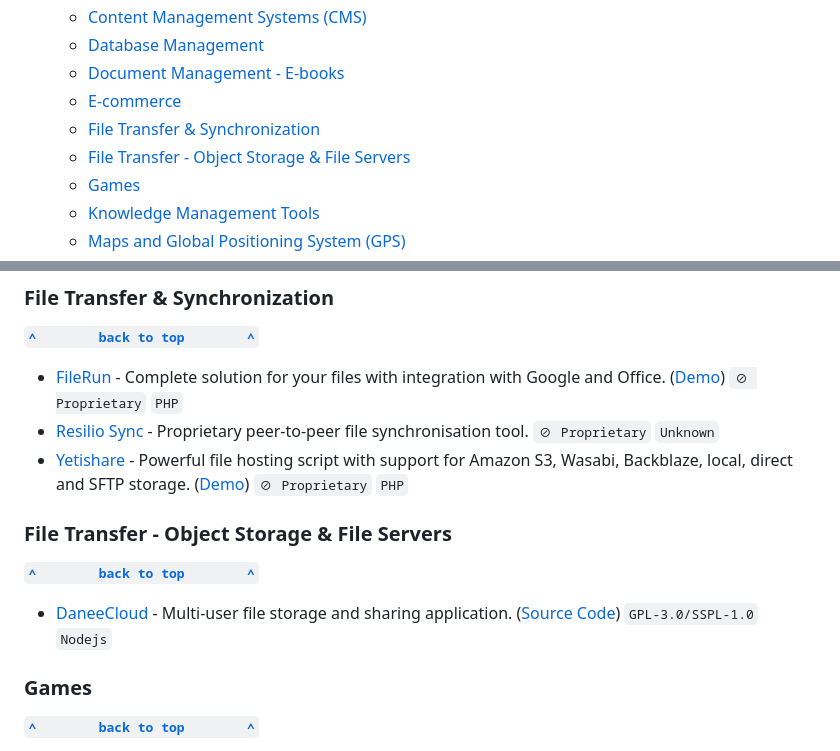
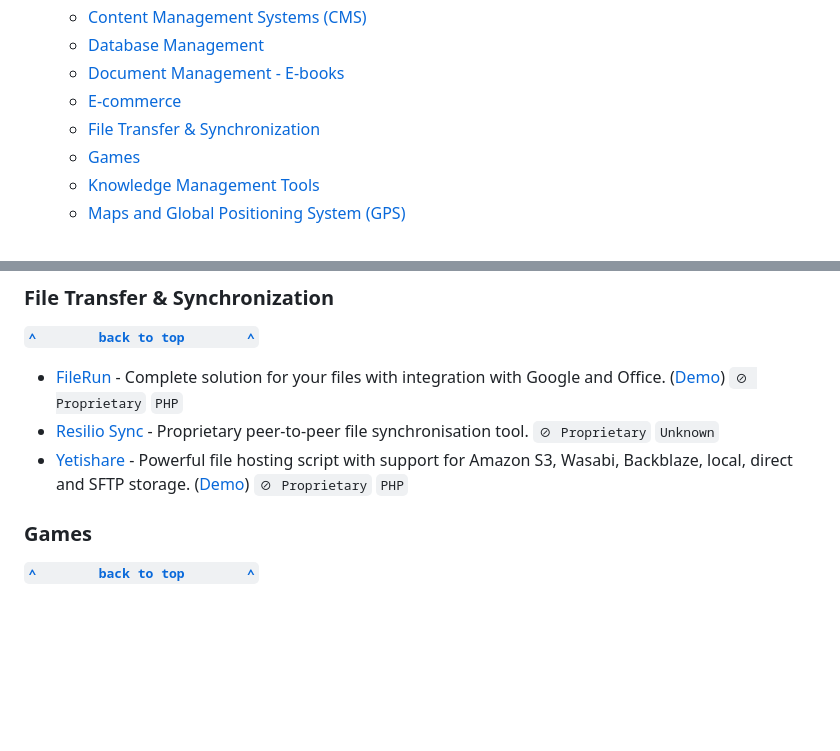
Before and after one commit to awesome-selfhosted/awesome-selfhosted, a Markdown page: non-free.md, 2 parts joined by grey strips. Rendered like a GitHub page; blank space fills up the shorter version.

Commit message:
[bot] build markdown from awesome-selfhosted-data 777c68a

```diff
--- a/non-free.md
+++ b/non-free.md
@@ -16,7 +16,6 @@
   - [Document Management - E-books](#document-management---e-books)
   - [E-commerce](#e-commerce)
   - [File Transfer & Synchronization](#file-transfer--synchronization)
-  - [File Transfer - Object Storage & File Servers](#file-transfer---object-storage--file-servers)
   - [Games](#games)
   - [Knowledge Management Tools](#knowledge-management-tools)
   - [Maps and Global Positioning System (GPS)](#maps-and-global-positioning-system-gps)
@@ -116,13 +115,6 @@
 - [FileRun](https://www.filerun.com/) - Complete solution for your files with integration with Google and Office. ([Demo](https://www.filerun.com/demo)) `⊘ Proprietary` `PHP`
 - [Resilio Sync](https://www.resilio.com/) - Proprietary peer-to-peer file synchronisation tool. `⊘ Proprietary` `Unknown`
 - [Yetishare](https://yetishare.com) - Powerful file hosting script with support for Amazon S3, Wasabi, Backblaze, local, direct and SFTP storage. ([Demo](https://fhscript.com)) `⊘ Proprietary` `PHP`
-
-
-### File Transfer - Object Storage & File Servers
-
-**[`^        back to top        ^`](##awesome-selfhosted---non-free-software)**
-
-- [DaneeCloud](https://docs.daneeskripter.dev/projects/daneecloud) - Multi-user file storage and sharing application. ([Source Code](https://github.com/DaneeSkripter/DaneeCloud)) `GPL-3.0/SSPL-1.0` `Nodejs`
 
 
 ### Games
```
